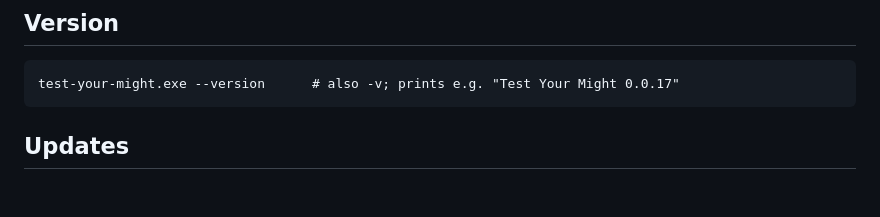
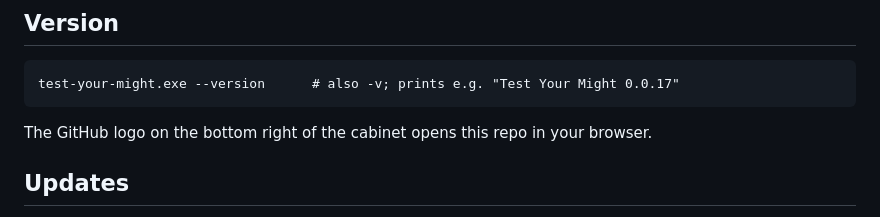
Before and after one commit to pungprakearti/test-your-might, a Markdown page: README.md, the part around the change. GitHub-like rendering; blank space fills up the shorter version.

````diff
--- a/README.md
+++ b/README.md
@@ -118,6 +118,9 @@ instead of overwriting it.
 test-your-might.exe --version      # also -v; prints e.g. "Test Your Might 0.0.17"
 ```
 
+The GitHub logo on the bottom right of the cabinet opens this repo in your
+browser.
+
 ## Updates
 
 When a newer version is released, the game offers it on the fighter select
````
Also changed, not shown: PROJECT.md (+8 -0 lines), assets/github-logo.png (added), 7 other files.
